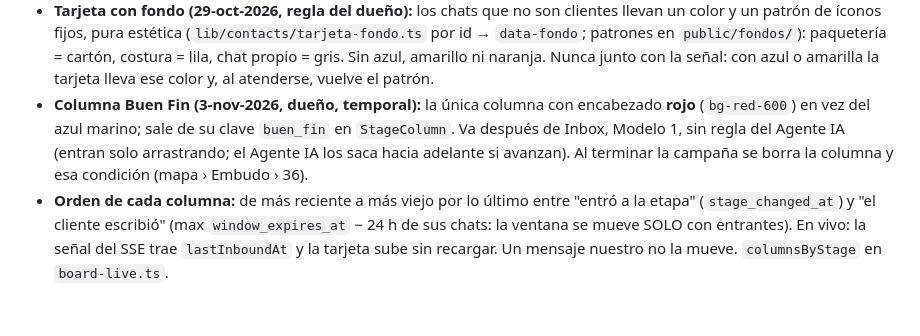
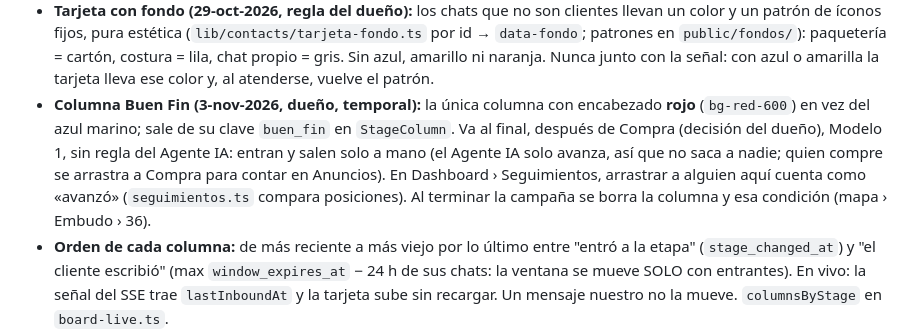
Before and after one commit to Diluvium-mx/crm-diluvium, a Markdown page: docs/bandeja.md, the part around the change. GitHub-like rendering; blank space fills up the shorter version.

Commit message:
docs(embudo): la columna Buen Fin va al final, después de Compra (decisión del dueño)
Co-Authored-By: Claude Opus 5.5 <noreply@anthropic.com>

```diff
--- a/docs/bandeja.md
+++ b/docs/bandeja.md
@@ -243,9 +243,11 @@ clic abre un menú para cambiarla sin abrir el chat. Lista y panel quedan sincro
   `public/fondos/`): paquetería = cartón, costura = lila, chat propio = gris. Sin azul, amarillo ni naranja.
   Nunca junto con la señal: con azul o amarilla la tarjeta lleva ese color y, al atenderse, vuelve el patrón.
 - **Columna Buen Fin (3-nov-2026, dueño, temporal):** la única columna con encabezado **rojo** (`bg-red-600`)
-  en vez del azul marino; sale de su clave `buen_fin` en `StageColumn`. Va después de Inbox, Modelo 1, sin
-  regla del Agente IA (entran solo arrastrando; el Agente IA los saca hacia adelante si avanzan). Al
-  terminar la campaña se borra la columna y esa condición (mapa › Embudo › 36).
+  en vez del azul marino; sale de su clave `buen_fin` en `StageColumn`. Va al final, después de Compra
+  (decisión del dueño), Modelo 1, sin regla del Agente IA: entran y salen solo a mano (el Agente IA solo
+  avanza, así que no saca a nadie; quien compre se arrastra a Compra para contar en Anuncios). En
+  Dashboard › Seguimientos, arrastrar a alguien aquí cuenta como «avanzó» (`seguimientos.ts` compara
+  posiciones). Al terminar la campaña se borra la columna y esa condición (mapa › Embudo › 36).
 - **Orden de cada columna:** de más reciente a más viejo por lo último entre "entró a la etapa"
   (`stage_changed_at`) y "el cliente escribió" (max `window_expires_at` − 24 h de sus chats: la ventana
   se mueve SOLO con entrantes). En vivo: la señal del SSE trae `lastInboundAt` y la tarjeta sube sin
```
Also changed, not shown: docs/mapa-crm/3.3-embudo.md (+6 -6 lines), docs/mapa-crm/06-embudo-buen-fin.png.
